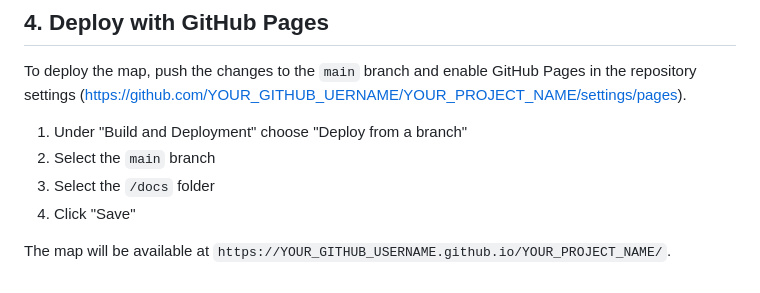
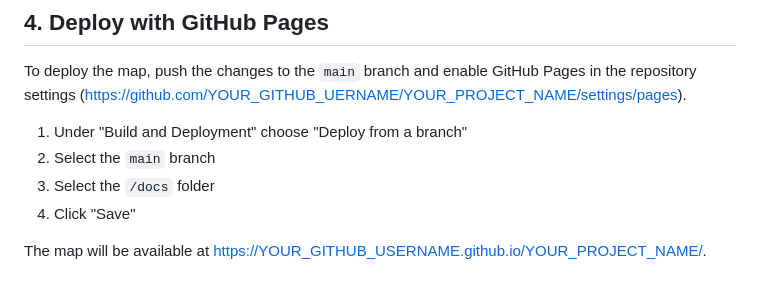
Before and after one commit to PhilipMathieu/interactive-web-map, a Markdown page: README.md, the part around the change. Rendered like a GitHub page.

```diff
--- a/README.md
+++ b/README.md
@@ -82,4 +82,4 @@ To deploy the map, push the changes to the `main` branch and enable GitHub Pages
 3. Select the `/docs` folder
 4. Click "Save"
 
-The map will be available at `https://YOUR_GITHUB_USERNAME.github.io/YOUR_PROJECT_NAME/`.
+The map will be available at [https://YOUR_GITHUB_USERNAME.github.io/YOUR_PROJECT_NAME/](https://YOUR_GITHUB_USERNAME.github.io/YOUR_PROJECT_NAME/).
```
